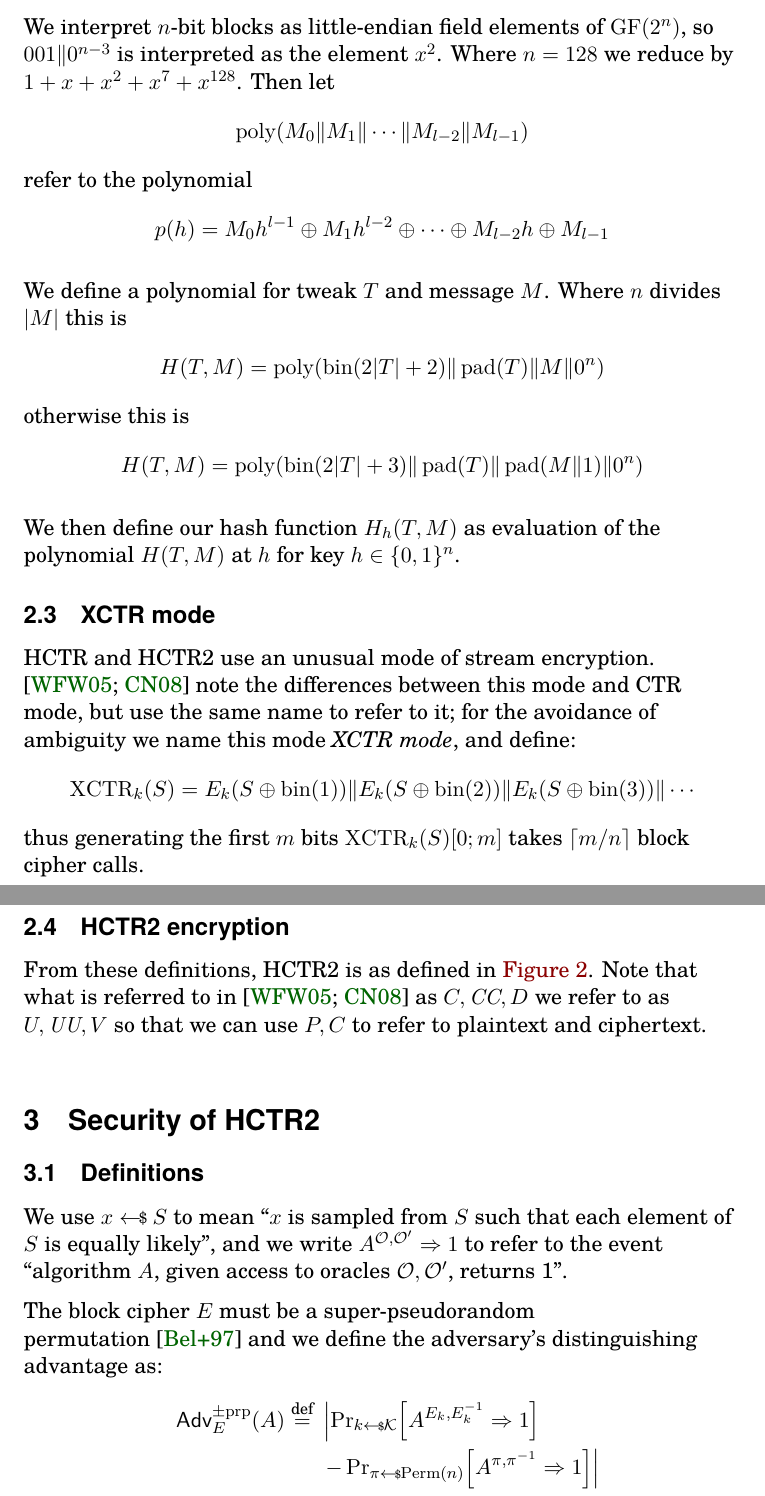
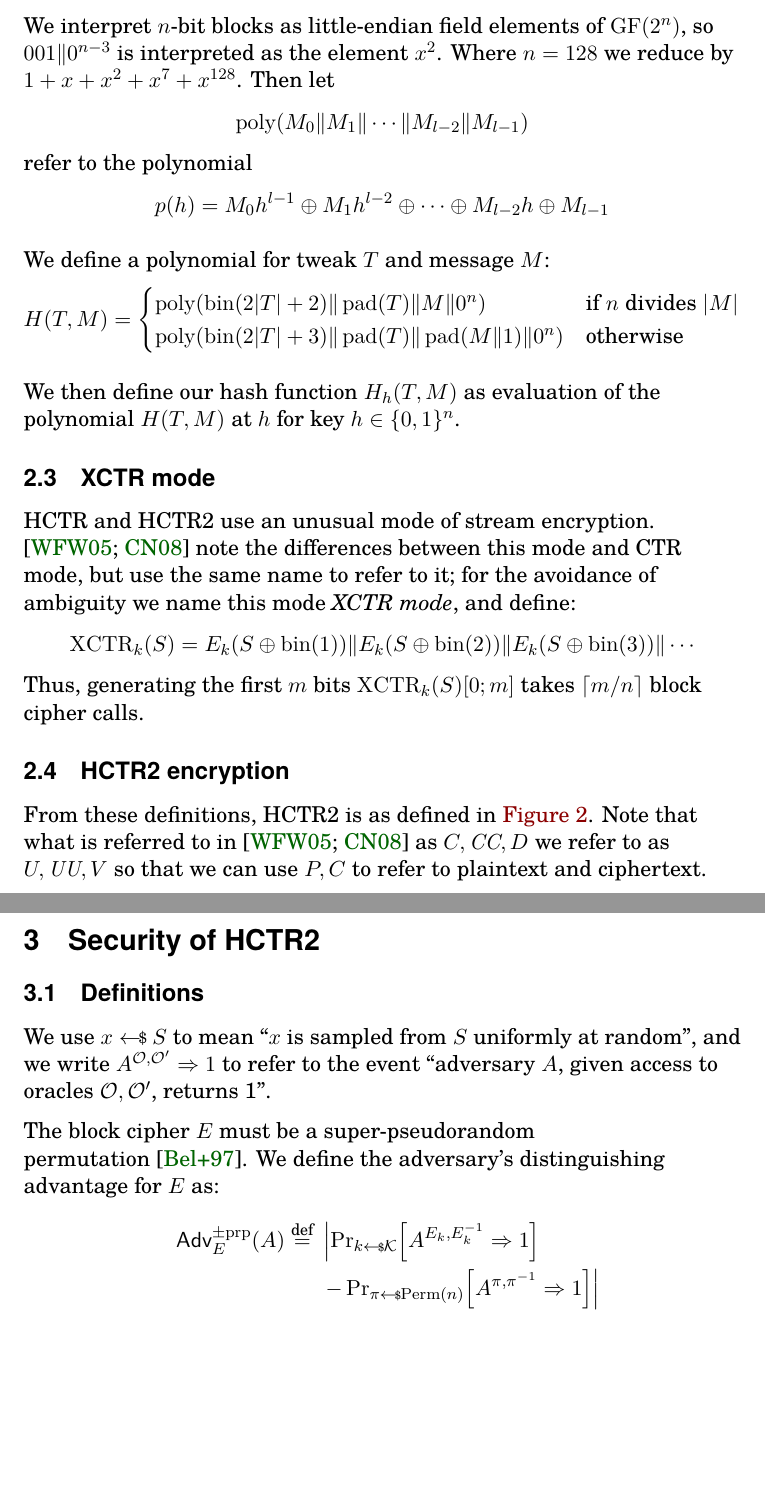
Before and after one commit to google/hctr2, a LaTeX paper (hctr.tex, which reads security.tex, specification.tex): two parts of pages 4 and 5 of 30, joined at a grey line, cut so that both start at the same text, the shorter picture padded with empty space. Compiled offline with XeLaTeX.

Commit message:
ebiggers@ fixes

```diff
--- a/security.tex
+++ b/security.tex
@@ -12,17 +12,16 @@
 \begin{document}
 \section{Security of HCTR2}\label{security}
 \subsection{Definitions}
-We use \(x \sample S\) to mean ``\(x\) is sampled from \(S\) such that
-each element of \(S\) is equally likely'', and we write
+We use \(x \sample S\) to mean ``\(x\) is sampled from \(S\)
+uniformly at random'', and we write
 \(A^{\mathcal{O}, \mathcal{O}'}\Rightarrow 1\) to refer
-to the event ``algorithm \(A\),
+to the event ``adversary \(A\),
 given access to oracles \(\mathcal{O}, \mathcal{O}'\),
 returns 1''.
 
-The block cipher
-$E$
-must be a super-pseudorandom permutation~\cite{concrete}
-and we define the adversary's distinguishing advantage as:
+The block cipher \(E\)
+must be a super-pseudorandom permutation~\cite{concrete}.
+We define the adversary's distinguishing advantage for \(E\) as:
 %
 \begin{align*}
     \advantage{\pm \mathrm{prp}}{E}[(A)] \defeq
--- a/specification.tex
+++ b/specification.tex
@@ -94,14 +94,15 @@ refer to the polynomial
     p(h) = M_0h^{l-1} \xor M_1h^{l-2} \xor \cdots \xor M_{l-2}h \xor M_{l-1}
 \end{displaymath}
 
-We define a polynomial for tweak \(T\) and message \(M\). Where \(n\) divides
-\(\abs{M}\) this is
+We define a polynomial for tweak \(T\) and message \(M\):
 \begin{displaymath}
-    H(T, M) = \poly(\fromint(2\abs{T} + 2) \Concat \pad(T) \Concat M \Concat 0^n)
-\end{displaymath}
-otherwise this is
-\begin{displaymath}
-    H(T, M) = \poly(\fromint(2\abs{T} + 3) \Concat \pad(T) \Concat \pad(M \Concat 1) \Concat 0^n)
+    H(T, M) =
+    \begin{cases}
+        \poly(\fromint(2\abs{T} + 2) \Concat \pad(T) \Concat M \Concat 0^n) &
+        \text{if } n \text{ divides } \abs{M} \\
+        \poly(\fromint(2\abs{T} + 3) \Concat \pad(T) \Concat \pad(M \Concat 1) \Concat 0^n) &
+        \text{otherwise}
+    \end{cases}
 \end{displaymath}
 
 We then define our hash function \(H_h(T, M)\) as evaluation
@@ -116,7 +117,7 @@ we name this mode \emph{XCTR mode}, and define:
 \begin{displaymath}
     \XCTR_k(S) = E_k(S \xor \fromint(1)) \Concat E_k(S \xor \fromint(2)) \Concat E_k(S \xor \fromint(3)) \Concat \cdots
 \end{displaymath}
-thus generating the first \(m\) bits \(\XCTR_k(S)[0; m]\) takes \(\ceil{m/n}\) block cipher calls.
+Thus, generating the first \(m\) bits \(\XCTR_k(S)[0; m]\) takes \(\ceil{m/n}\) block cipher calls.
 
 \subsection{HCTR2 encryption}
 
```
Also changed, not shown: hctrissues.tex (+4 -3 lines), introduction.tex (+7 -6 lines), security.tex (4 more changed lines).
